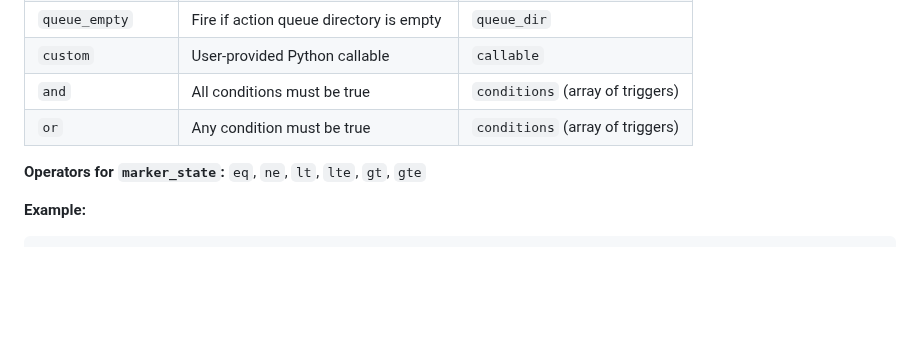
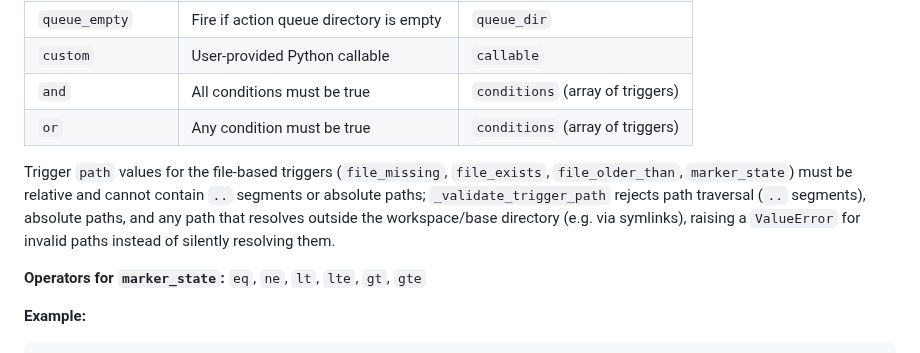
Before and after one commit to ValyrianTech/cronpypeline, a Markdown page: README.md, the part around the change. Rendered like a GitHub page; blank space fills up the shorter version.

```diff
--- a/README.md
+++ b/README.md
@@ -350,6 +350,8 @@ The filesystem is the source of truth — no database, no in-memory state:
 | `custom` | User-provided Python callable | `callable` |
 | `and` | All conditions must be true | `conditions` (array of triggers) |
 | `or` | Any condition must be true | `conditions` (array of triggers) |
+
+Trigger `path` values for the file-based triggers (`file_missing`, `file_exists`, `file_older_than`, `marker_state`) must be relative and cannot contain `..` segments or absolute paths; `_validate_trigger_path` rejects path traversal (`..` segments), absolute paths, and any path that resolves outside the workspace/base directory (e.g. via symlinks), raising a `ValueError` for invalid paths instead of silently resolving them.
 
 **Operators for `marker_state`:** `eq`, `ne`, `lt`, `lte`, `gt`, `gte`
 
```
Also changed, not shown: CHANGELOG.md (+1 -0 lines).
